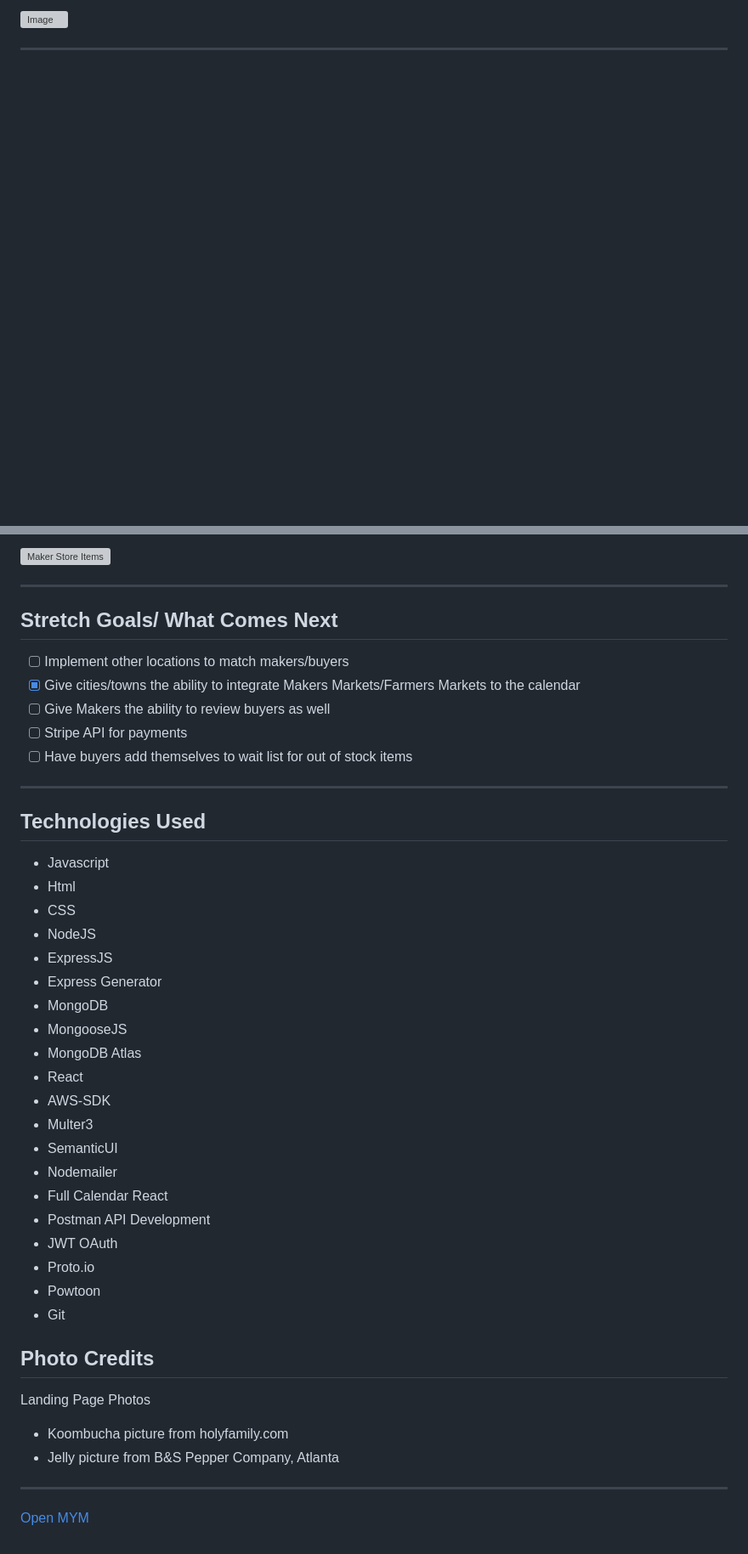
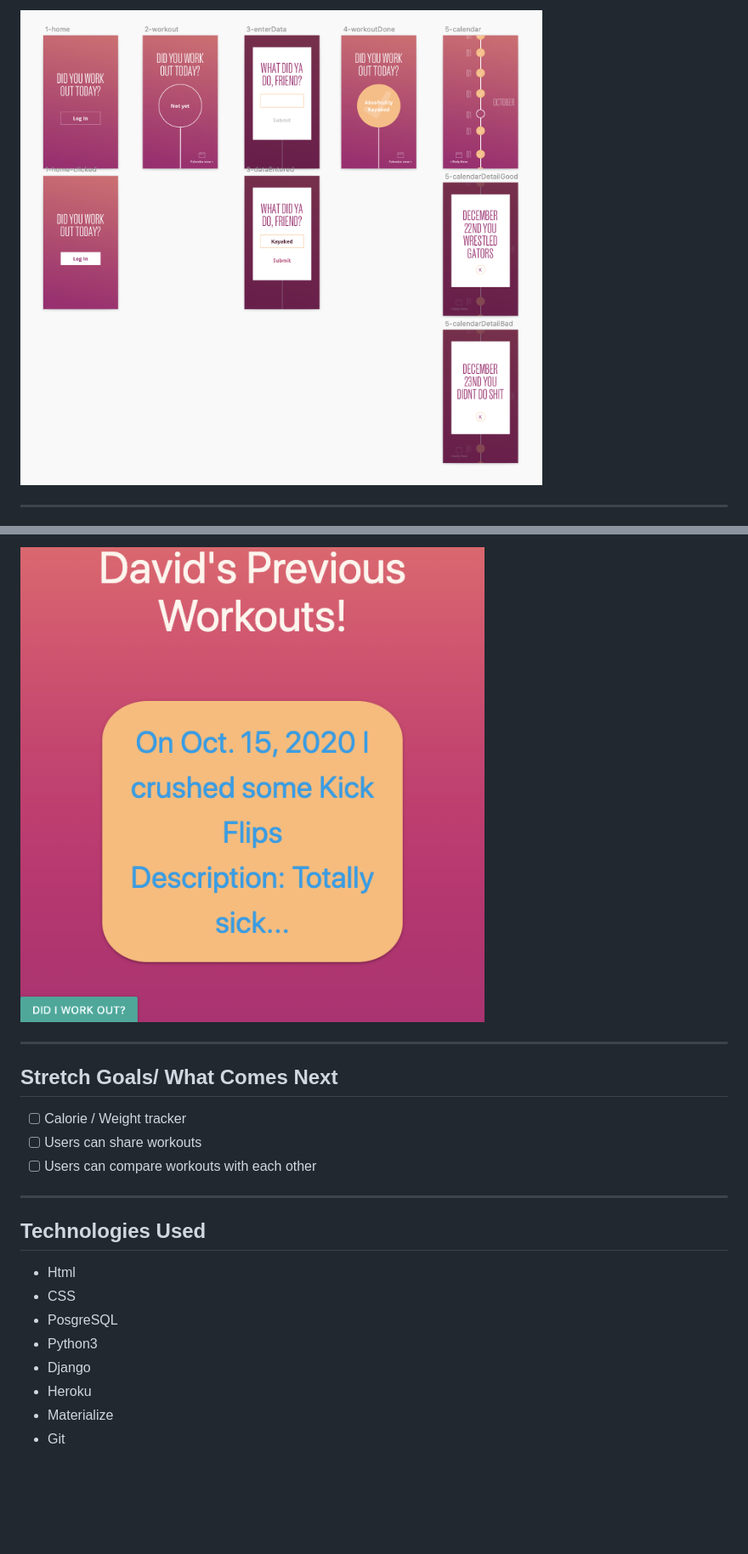
Before and after one commit to Elamps/workout, a Markdown page: README.md, 2 parts joined by grey strips. Shown at 85% size. Drawn GitHub-style; pictures changed too: images/Sshot3.png (added), images/wireframe.png (added); blank space fills up the shorter version; grey boxes are pictures that could not be loaded.

Commit message:
update readme add images

```diff
--- a/README.md
+++ b/README.md
@@ -52,5 +52,6 @@ Team member Karen and her husband are urban farmers and creaters and dislike the
 
-![Image](public/images/WFSS1.png)
+![Image](/images/wireframe.png)
+
 
 ---
 
@@ -79,45 +76,22 @@ Megan has missed being able to sell her jewelry at local markets. Her hobby of m
 ---
-![Maker Store Items](public/images/Maker_Store.png)
+![3](/images/Sshot3.png)
 
 ---
 
 ## Stretch Goals/ What Comes Next
-- [ ] Implement other locations to match makers/buyers
-- [x] Give cities/towns the ability to integrate Makers Markets/Farmers Markets to the calendar
-- [ ] Give Makers the ability to review buyers as well
-- [ ] Stripe API for payments
-- [ ] Have buyers add themselves to wait list for out of stock items
+- [ ] Calorie / Weight tracker
+- [ ] Users can share workouts
+- [ ] Users can compare workouts with each other
 
 ---
 
 ## Technologies Used
-- Javascript
+
 - Html
 - CSS
-- NodeJS
-- ExpressJS
-- Express Generator
-- MongoDB
-- MongooseJS
-- MongoDB Atlas
-- React
-- AWS-SDK
-- Multer3
-- SemanticUI
-- Nodemailer
-- Full Calendar React
-- Postman API Development
-- JWT OAuth
-- Proto.io
-- Powtoon
+- PosgreSQL
+- Python3
+- Django
+- Heroku
+- Materialize
 - Git
-
-## Photo Credits
-Landing Page Photos
-
-* Koombucha picture from holyfamily.com
-* Jelly picture from B&S Pepper Company, Atlanta
-
----
-
-[Open MYM](https://salty-coast-15461.herokuapp.com/)
```
Also changed, not shown: other parts of README.md (+11 -15 lines), images/Sshot1.png (added), images/Sshot2.png (added).
